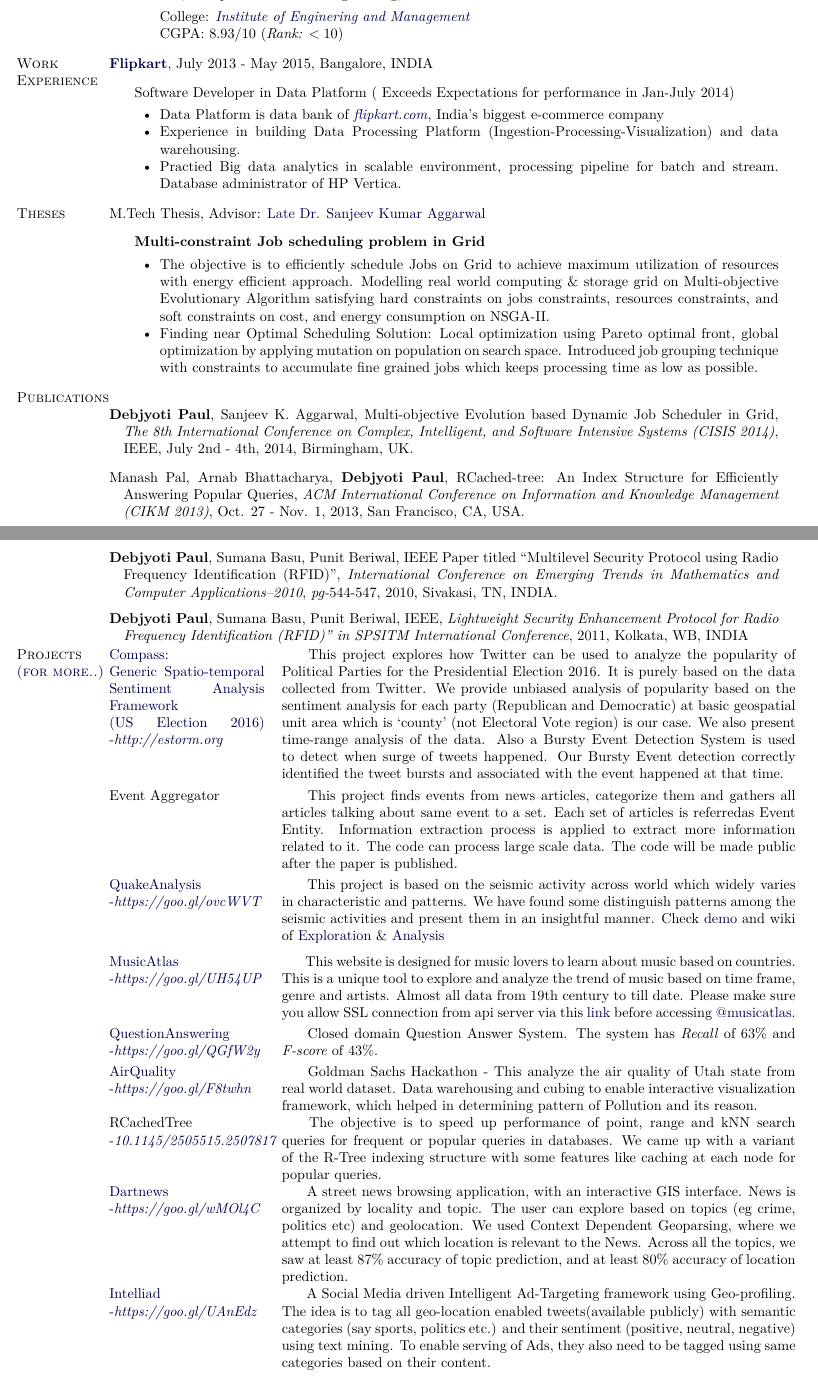
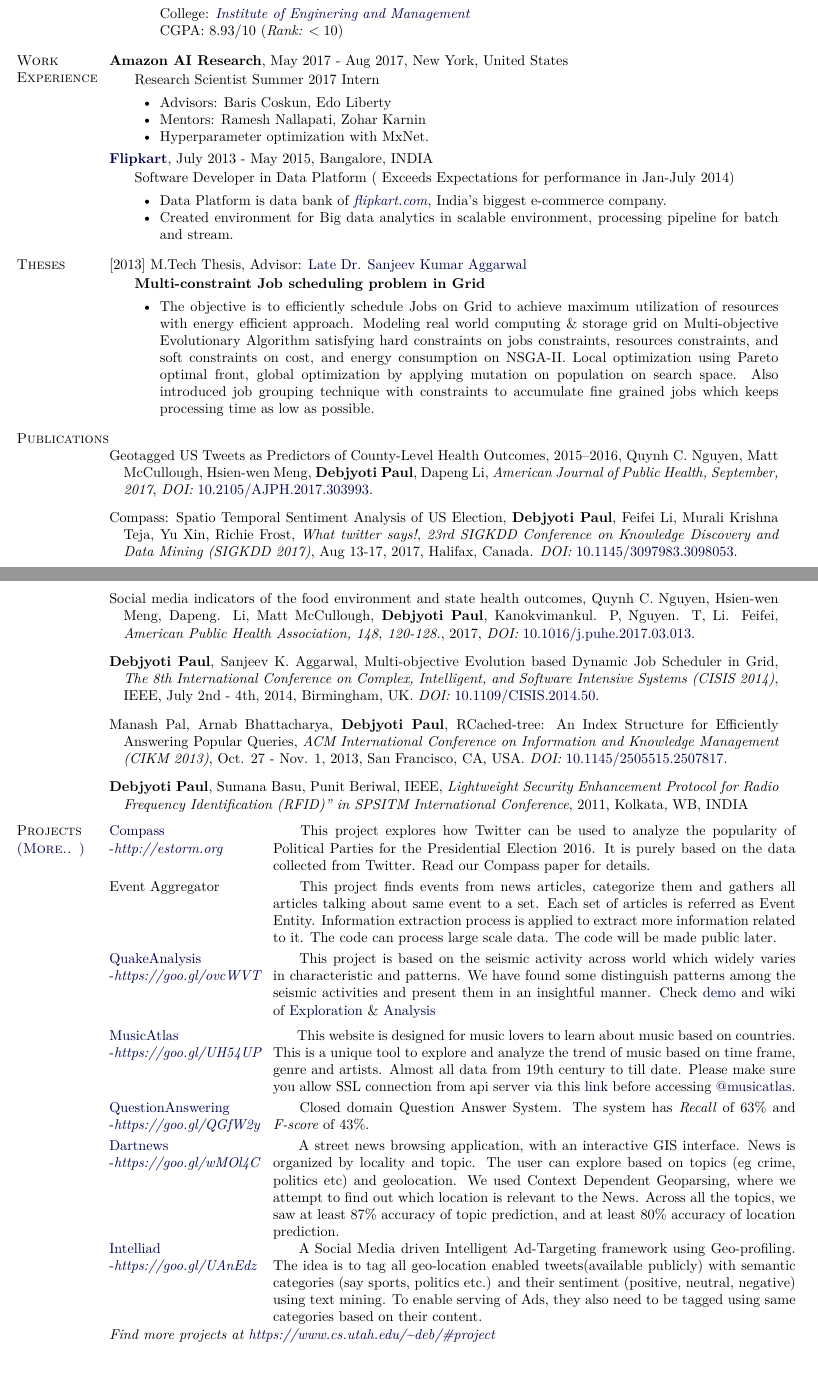
Before and after one commit to debjyoti385/resume, a LaTeX CV (debjyoti_paul_resume.tex): two parts of pages 1 and 2 of 3 before the commit and two parts of pages 1 and 2 of 2 after it, joined at a grey line, cut so that both start at the same text. Compiled offline with XeLaTeX.

Commit message:
update sept

```diff
--- a/debjyoti_paul_resume.tex
+++ b/debjyoti_paul_resume.tex
@@ -90,6 +90,9 @@
 
 %% This gives us fun enumeration environments. compactitem will be nice.
 \usepackage{paralist}
+\usepackage{fontspec}
+\usepackage{fontawesome}
+
 
 %% Reference the last page in the page number
 %
@@ -279,27 +282,38 @@
         \item[] College: \href{http://www.iemcal.com/}{\emph{Institute of Enginering and Management}}
         \item[] CGPA: 8.93/10 (\emph{Rank:} $< 10$)
              \end{innerlist}
-
 \end{outerlist}
 
 \section{Work Experience}
+\textbf{Amazon AI Research}, May 2017 - Aug 2017, New York, United States
+\vspace{-2mm}
+\begin{outerlist}
+\item[] Research Scientist Summer 2017 Intern
+\begin{innerlist}
+\item Advisors: Baris Coskun, Edo Liberty
+\item Mentors: Ramesh Nallapati, Zohar Karnin
+\item Hyperparameter optimization with MxNet.
+\end{innerlist}
+\end{outerlist}
+
+\vspace{1mm}
 \href{http://www.flipkart.com/}{\textbf{Flipkart}}, July 2013 - May 2015, Bangalore, INDIA
+\vspace{-2mm}
 \begin{outerlist}
 \item[] Software Developer in Data Platform ( Exceeds Expectations for performance in Jan-July 2014)
 \begin{innerlist}
-\item Data Platform is data bank of \href{http://www.flipkart.com}{\emph{flipkart.com}}, India's biggest e-commerce company
-\item Experience in building Data Processing Platform (Ingestion-Processing-Visualization) and data warehousing.
-\item Practied Big data analytics in scalable environment, processing pipeline for batch and stream. Database administrator of HP Vertica.
+\item Data Platform is data bank of \href{http://www.flipkart.com}{\emph{flipkart.com}}, India's biggest e-commerce company.
+\item Created environment for Big data analytics in scalable environment, processing pipeline for batch and stream.
 \end{innerlist}
 \end{outerlist}
 
 \section{Theses}
-M.Tech Thesis, Advisor: \href{http://www.cse.iitk.ac.in/users/ska}{Late Dr. Sanjeev Kumar Aggarwal}
+[2013] M.Tech Thesis, Advisor: \href{http://www.cse.iitk.ac.in/users/ska}{Late Dr. Sanjeev Kumar Aggarwal}
+\vspace{-2mm}
 \begin{outerlist}
 \item[] \textbf{Multi-constraint Job scheduling problem in Grid}
 \begin{innerlist}
-    \item The objective is to efficiently schedule Jobs on Grid to achieve maximum utilization of resources with energy efficient approach. Modelling real world computing \& storage grid on Multi-objective Evolutionary Algorithm satisfying hard constraints on jobs constraints, resources constraints, and soft constraints on cost, and energy consumption on NSGA-II.
-\item Finding near Optimal Scheduling Solution: Local optimization using Pareto optimal front, global optimization by applying mutation on population on search space. Introduced job grouping technique with constraints to accumulate fine grained jobs which keeps processing time as low as possible.
+    \item The objective is to efficiently schedule Jobs on Grid to achieve maximum utilization of resources with energy efficient approach. Modeling real world computing \& storage grid on Multi-objective Evolutionary Algorithm satisfying hard constraints on jobs constraints, resources constraints, and soft constraints on cost, and energy consumption on NSGA-II. Local optimization using Pareto optimal front, global optimization by applying mutation on population on search space. Also introduced job grouping technique with constraints to accumulate fine grained jobs which keeps processing time as low as possible.
 \end{innerlist}
 \end{outerlist}
 
@@ -314,11 +328,14 @@
 \section{Publications}
 \\
 \begin{bibsection}
-\item \textbf{Debjyoti Paul}, Sanjeev K. Aggarwal, Multi-objective Evolution based Dynamic Job Scheduler in Grid, \emph{The 8th International Conference on Complex, Intelligent, and Software Intensive Systems (CISIS 2014)}, IEEE, July 2nd - 4th, 2014, Birmingham, UK.
+\item Geotagged US Tweets as Predictors of County-Level Health Outcomes, 2015–2016, Quynh C. Nguyen, Matt McCullough, Hsien-wen Meng, \textbf{Debjyoti Paul}, Dapeng Li,  \emph{American Journal of Public Health, September, 2017}, \textit{DOI:} \href{https://dx.doi.org/10.2105/AJPH.2017.303993}{10.2105/AJPH.2017.303993}.
 
-\item  Manash Pal, Arnab Bhattacharya, \textbf{Debjyoti Paul}, RCached-tree: An Index Structure for Efficiently Answering Popular Queries, \emph{ACM International Conference on Information and Knowledge Management (CIKM 2013)}, Oct. 27 - Nov. 1, 2013, San Francisco, CA, USA.
+\item Compass: Spatio Temporal Sentiment Analysis of US Election, \textbf{Debjyoti Paul}, Feifei Li, Murali Krishna Teja, Yu Xin, Richie Frost,  \textit{What twitter says!}, \emph{23rd SIGKDD Conference on Knowledge Discovery and Data Mining (SIGKDD 2017)}, Aug 13-17, 2017, Halifax, Canada. \textit{DOI:} \href{https://dx.doi.org/10.1145/3097983.3098053}{10.1145/3097983.3098053}.
 
-\item \textbf{Debjyoti Paul}, Sumana Basu, Punit Beriwal, IEEE Paper titled “Multilevel Security Protocol using Radio Frequency Identification (RFID)”, \emph{International Conference on Emerging Trends in Mathematics and Computer Applications–2010}, \emph{pg-}544-547, 2010, Sivakasi, TN, INDIA.
+\item Social media indicators of the food environment and state health outcomes, Quynh C. Nguyen, Hsien-wen Meng, Dapeng. Li, Matt McCullough, \textbf{Debjyoti Paul}, Kanokvimankul. P, Nguyen. T, Li. Feifei, \emph{ American Public Health Association, 148, 120-128.}, 2017, \textit{DOI:} \href{https://dx.doi.org/10.1016/j.puhe.2017.03.013}{10.1016/j.puhe.2017.03.013}.
+
+\item \textbf{Debjyoti Paul}, Sanjeev K. Aggarwal, Multi-objective Evolution based Dynamic Job Scheduler in Grid, \emph{The 8th International Conference on Complex, Intelligent, and Software Intensive Systems (CISIS 2014)}, IEEE, July 2nd - 4th, 2014, Birmingham, UK. \textit{DOI:} \href{https://dx.doi.org/10.1109/CISIS.2014.50}{10.1109/CISIS.2014.50}.
+\item  Manash Pal, Arnab Bhattacharya, \textbf{Debjyoti Paul}, RCached-tree: An Index Structure for Efficiently Answering Popular Queries, \emph{ACM International Conference on Information and Knowledge Management (CIKM 2013)}, Oct. 27 - Nov. 1, 2013, San Francisco, CA, USA. \textit{DOI:}  \href{https://dx.doi.org/10.1145/2505515.2507817}{10.1145/2505515.2507817}.
 
 \item \textbf{Debjyoti Paul}, Sumana Basu, Punit Beriwal, IEEE, \emph{Lightweight Security Enhancement Protocol for Radio Frequency
     Identification (RFID)” in SPSITM International Conference}, 2011, Kolkata, WB, INDIA
@@ -346,20 +363,21 @@
 %\item[\textbf{[2010]}] Microsoft certification on Database Fundamentals.
 %\end{innerlist}
 
-
-\section{Projects \href{https://www.cs.utah.edu/~deb/research.php}{(for more..)}}
-\begin{tabular}[t]{@{}p{\textwidth-\rcollength-180pt}p{\rcollength+180pt}}
-        \href{http://estorm.org}{Compass: \hskip 2cm Generic Spatio-temporal Sentiment Analysis Framework \hskip 2cm (US Election 2016)} \hskip 1cm -\href{http://estorm.org}{\textit{http://estorm.org}} & \hspace{0.5cm} This project explores how Twitter can be used to analyze the popularity of Political Parties for the Presidential Election 2016. It is purely based on the data collected from Twitter. We provide unbiased analysis of popularity based on the sentiment analysis for each party (Republican and Democratic) at basic geospatial unit area which is `county' (not Electoral Vote region) is our case. We also present time-range analysis of the data. Also a Bursty Event Detection System is used to detect when surge of tweets happened. Our Bursty Event detection correctly identified the tweet bursts and associated with the event happened at that time. \\[0.1cm]
-         Event Aggregator & \hspace{0.5cm}  This project finds events from news articles, categorize them and gathers all articles talking about same event to a set. Each set of articles is referredas Event Entity. Information extraction process is applied to extract more information related to it. The code can process large scale data. The code will be made public after the paper is published.  \\[0.1cm]
+\vspace{2mm}
+\section{Projects \href{https://www.cs.utah.edu/~deb/\#projects}{(More.. )}}
+\begin{tabular}[t]{@{}p{\textwidth-\rcollength-150pt}p{\rcollength+150pt}}
+        \href{http://estorm.org}{Compass } -\href{http://estorm.org}{\textit{http://estorm.org}} & \hspace{0.5cm} This project explores how Twitter can be used to analyze the popularity of Political Parties for the Presidential Election 2016. It is purely based on the data collected from Twitter.  Read our Compass paper for details.\\[0.1cm]
+         Event Aggregator & \hspace{0.5cm}  This project finds events from news articles, categorize them and gathers all articles talking about same event to a set. Each set of articles is referred as Event Entity. Information extraction process is applied to extract more information related to it. The code can process large scale data. The code will be made public later. \\[0.1cm]
         \href{https://goo.gl/ovcWVT}{QuakeAnalysis} -\href{https://goo.gl/ovcWVT}{\textit{https://goo.gl/ovcWVT}} & \hspace{0.5cm}  This project is based on the seismic activity across world which widely varies in characteristic and patterns. We have found some distinguish patterns among the seismic activities and present them in an insightful manner. Check \href{https://goo.gl/ovcWVT}{demo} and wiki of \href{https://bitbucket.org/debjyotipaul385/quakeanalysis/wiki/Exploration}{Exploration} \& \href{https://bitbucket.org/debjyotipaul385/quakeanalysis/wiki/Analysis}{Analysis}\\[0.2cm]
         \href{https://musicatlas.github.io/}{MusicAtlas} -\href{https://goo.gl/UH54UP}{\textit{https://goo.gl/UH54UP}} & \hspace{0.5cm}  This website is designed for music lovers to learn about music based on countries. This is a unique tool to explore and analyze the trend of music based on time frame, genre and artists. Almost all data from 19th century to till date. Please make sure you allow SSL connection from api server via this \href{https://db03.cs.utah.edu:8181/api/country_track}{link} before accessing \href{https://musicatlas.github.io/musicatlas/}{@musicatlas}.\\[0.1cm]
         \href{https://github.com/debjyoti385/QuestionAnswerNLP}{QuestionAnswering} -\href{https://goo.gl/QGfW2y}{\textit{https://goo.gl/QGfW2y}} & \hspace{0.5cm}  Closed domain Question Answer System. The system has \emph{Recall} of  63\% and \emph{F-score} of 43\%.   \\[0.1cm]
-        \href{http://debjyoti385.github.io/AirQuality/}{AirQuality} -\href{https://goo.gl/F8twhn}{\textit{https://goo.gl/F8twhn}}  & \hspace{0.5cm}  Goldman Sachs Hackathon - This analyze the air quality of Utah state from real world dataset. Data warehousing and cubing to enable interactive visualization framework, which helped in determining pattern of Pollution and its reason. \\
-        RCachedTree -\href{https://doi.org/10.1145/2505515.2507817}{\textit{10.1145/2505515.2507817}} & \hspace{0.5cm}  The objective is to speed up performance of point, range and kNN search queries for frequent or popular queries in databases. We came up with a variant of the R-Tree indexing structure with some features like caching at each node for popular queries.\\
+%        \href{http://debjyoti385.github.io/AirQuality/}{AirQuality} -\href{https://goo.gl/F8twhn}{\textit{https://goo.gl/F8twhn}}  & \hspace{0.5cm}  Goldman Sachs Hackathon - This analyze the air quality of Utah state from real world dataset. Data warehousing and cubing to enable interactive visualization framework, which helped in determining pattern of Pollution and its reason. \\
+%        RCachedTree -\href{https://doi.org/10.1145/2505515.2507817}{\textit{10.1145/2505515.2507817}} & \hspace{0.5cm}  The objective is to speed up performance of point, range and kNN search queries for frequent or popular queries in databases. We came up with a variant of the R-Tree indexing structure with some features like caching at each node for popular queries.\\
         \href{https://goo.gl/wMOl4C}{Dartnews} -\href{https://goo.gl/wMOl4C}{\textit{https://goo.gl/wMOl4C}}  & \hspace{0.5cm} A street news browsing application, with an interactive GIS interface. News is organized by locality and topic. The user can explore based on topics (eg crime, politics etc) and geolocation. We used Context Dependent Geoparsing, where we attempt to find out which location is relevant to the News. Across all the topics, we saw at least 87\% accuracy of topic prediction, and at least 80\% accuracy of location prediction.\\
         \href{http://github.com/debjyoti385/intelliad}{Intelliad} -\href{https://goo.gl/UAnEdz}{\textit{https://goo.gl/UAnEdz}} & \hspace{0.5cm} A Social Media driven Intelligent Ad-Targeting framework using Geo-profiling. The idea is to tag all geo-location enabled tweets(available publicly) with semantic categories (say sports, politics etc.) and their sentiment (positive, neutral, negative) using text mining. To enable serving of Ads, they also need to be tagged using same categories based on their content. \\
 %       \href{http://metonym.in}{Metonym (metonym.in)} & \hspace{1cm}  A synonym based vocabulary learner website built with d3.js, php and dropwizard framework at the backend. For demo use username: "demo" \& password: "12345678"  \\
 %Elliptic Curve Diffie-Hellman Key Agreement Protocol    & We here proposed an efficient Elliptic curve Diffie-Hellman two-party key agreement protocol using public key authentication based on Elliptic Curve Group. We presented an improved version of that protocol which uses Converse of Fermat’s theorem with eliminated charmichael numbers. Also efficiently generating primitive roots for D-H key.\\
 %Real time discrimination of Speech and Music & Real-time speaker segmentation is required in many applications, such as speaker tracking in real- time news-video segmentation and classification, or real-time speaker adapted speech. After feature extraction, using Low Short Term Energy Ratio (LSTER) the input digital audio stream is classified into speech and music. Here we have used DSK6713 Digital Signal Processing Kit.\\
+\end{tabular}
+\textit{Find more projects at \href{https://www.cs.utah.edu/~deb/\#projects}{https://www.cs.utah.edu/\textasciitilde deb/\#project}}
 
-\end{tabular}
```
Also changed, not shown: debjyoti_paul_cv.pdf, debjyoti_paul_resume.pdf, debjyoti_paul_resume.tex (53 more changed lines), 1 other file.
